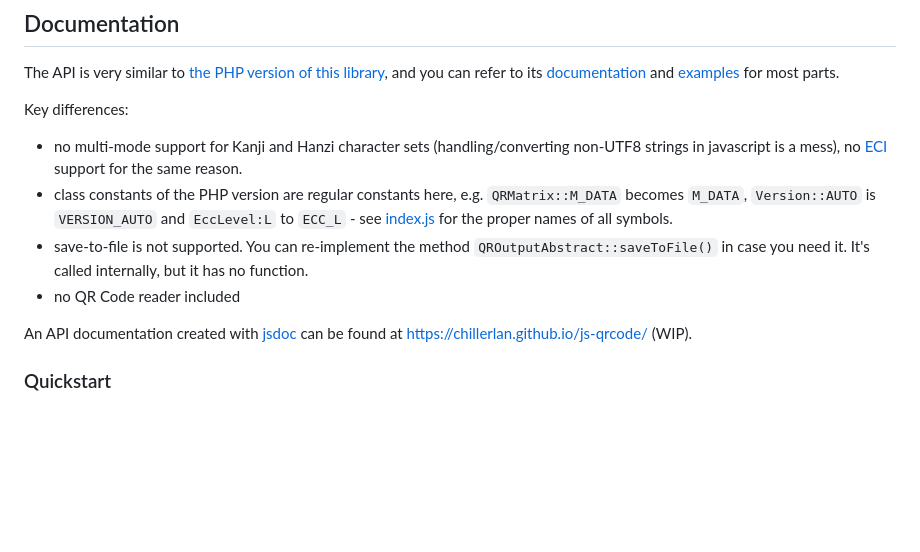
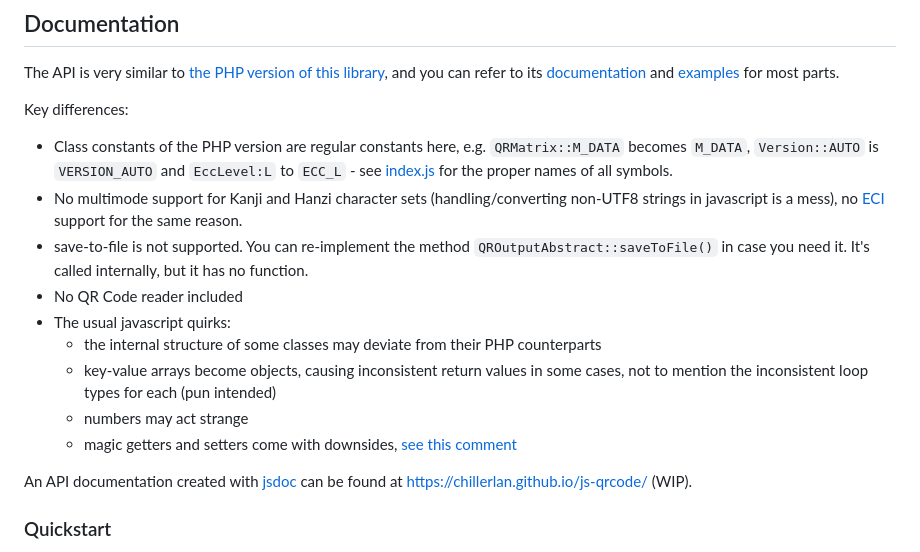
Before and after one commit to chillerlan/js-qrcode, a Markdown page: README.md, the part around the change. GitHub-like rendering; blank space fills up the shorter version.

Commit message:
:octocat:

```diff
--- a/README.md
+++ b/README.md
@@ -36,10 +36,15 @@ The API is very similar to [the PHP version of this library](https://github.com/
 
 Key differences:
 
-- no multi-mode support for Kanji and Hanzi character sets (handling/converting non-UTF8 strings in javascript is a mess), no [ECI](https://en.wikipedia.org/wiki/Extended_Channel_Interpretation) support for the same reason.
-- class constants of the PHP version are regular constants here, e.g. `QRMatrix::M_DATA` becomes `M_DATA`, `Version::AUTO` is `VERSION_AUTO` and `EccLevel:L` to `ECC_L` - see [index.js](https://github.com/chillerlan/js-qrcode/blob/main/src/index.js) for the proper names of all symbols.
+- Class constants of the PHP version are regular constants here, e.g. `QRMatrix::M_DATA` becomes `M_DATA`, `Version::AUTO` is `VERSION_AUTO` and `EccLevel:L` to `ECC_L` - see [index.js](https://github.com/chillerlan/js-qrcode/blob/main/src/index.js) for the proper names of all symbols.
+- No multimode support for Kanji and Hanzi character sets (handling/converting non-UTF8 strings in javascript is a mess), no [ECI](https://en.wikipedia.org/wiki/Extended_Channel_Interpretation) support for the same reason.
 - save-to-file is not supported. You can re-implement the method `QROutputAbstract::saveToFile()` in case you need it. It's called internally, but it has no function.
-- no QR Code reader included
+- No QR Code reader included
+- The usual javascript quirks:
+	- the internal structure of some classes may deviate from their PHP counterparts
+	- key-value arrays become objects, causing inconsistent return values in some cases, not to mention the inconsistent loop types for each (pun intended)
+	- numbers may act strange
+	- magic getters and setters come with downsides, [see this comment](https://github.com/chillerlan/js-qrcode/blob/76a7a8db1b6e39d09a09f2091a830dcd7d98e9ff/src/QROptions.js#L352-L412)
 
 An API documentation created with [jsdoc](https://github.com/jsdoc/jsdoc) can be found at https://chillerlan.github.io/js-qrcode/ (WIP).
 
```
